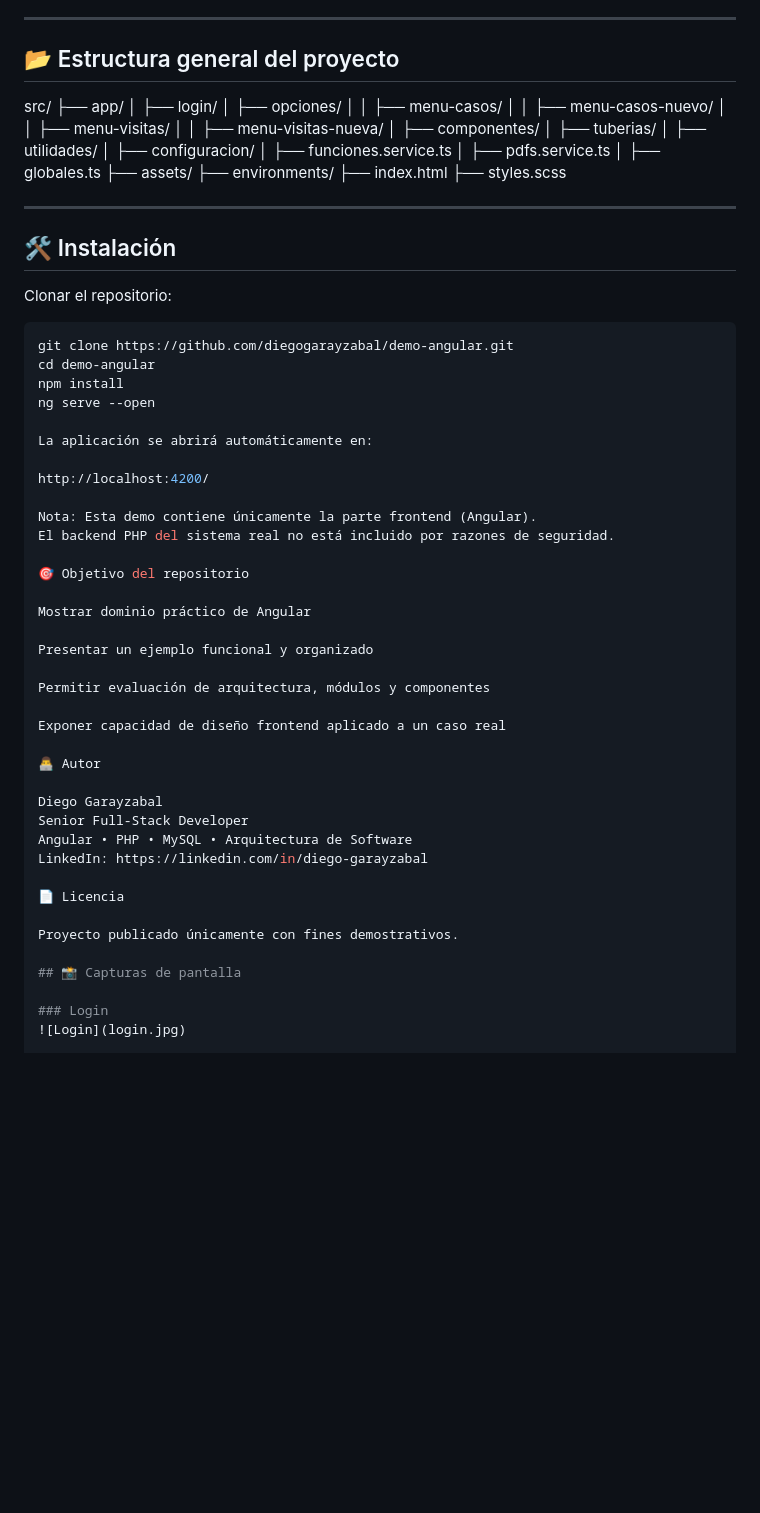
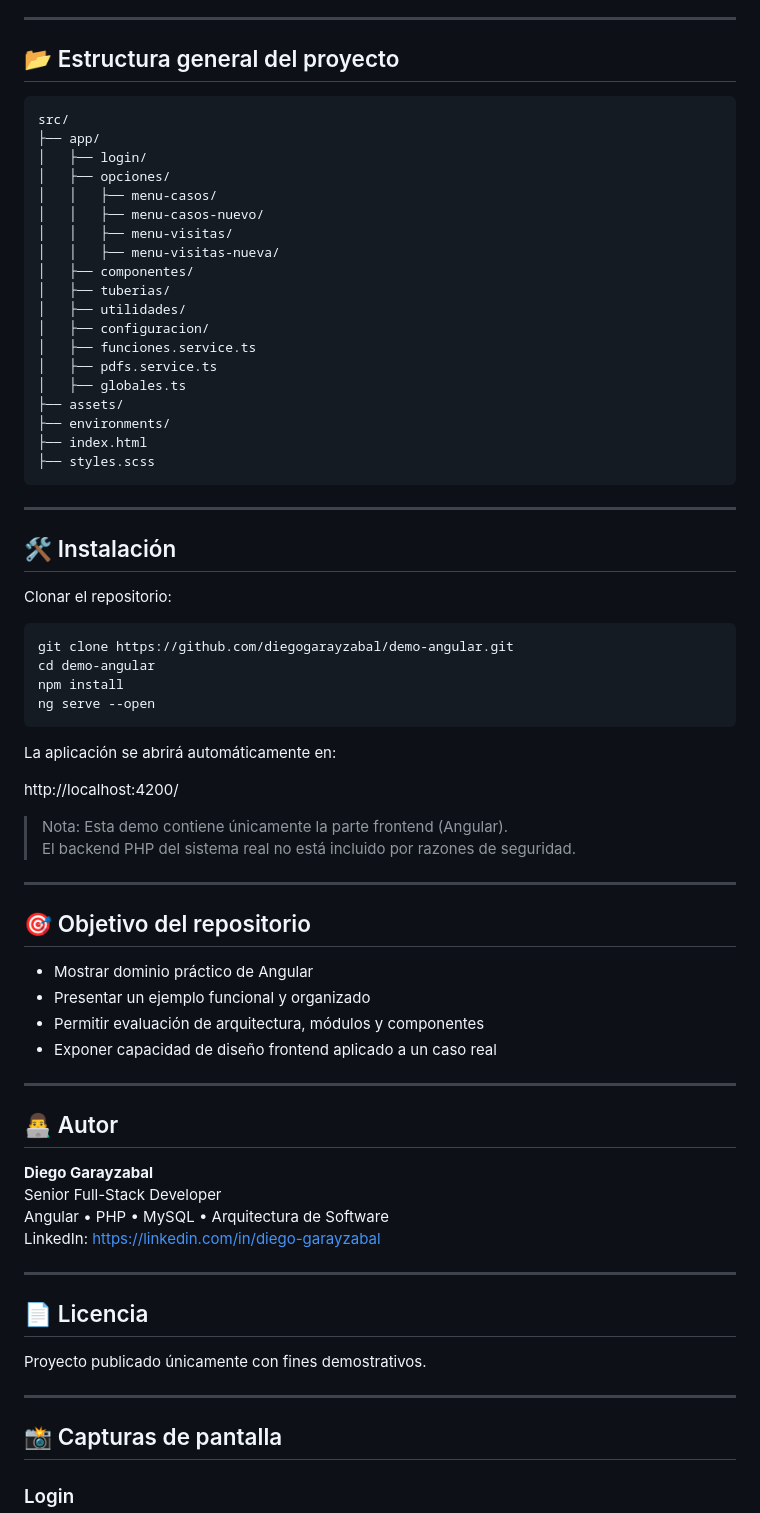
Before and after one commit to diegogarayzabal/demo-angular, a Markdown page: README.md, the part around the change. GitHub-like rendering; blank space fills up the shorter version.

````diff
--- a/README.md
+++ b/README.md
@@ -51,26 +51,27 @@ La finalidad del repositorio es permitir la evaluación técnica de la arquitect
 
 ## 📂 Estructura general del proyecto
 
+```
 src/
 ├── app/
-│ ├── login/
-│ ├── opciones/
-│ │ ├── menu-casos/
-│ │ ├── menu-casos-nuevo/
-│ │ ├── menu-visitas/
-│ │ ├── menu-visitas-nueva/
-│ ├── componentes/
-│ ├── tuberias/
-│ ├── utilidades/
-│ ├── configuracion/
-│ ├── funciones.service.ts
-│ ├── pdfs.service.ts
-│ ├── globales.ts
+│   ├── login/
+│   ├── opciones/
+│   │   ├── menu-casos/
+│   │   ├── menu-casos-nuevo/
+│   │   ├── menu-visitas/
+│   │   ├── menu-visitas-nueva/
+│   ├── componentes/
+│   ├── tuberias/
+│   ├── utilidades/
+│   ├── configuracion/
+│   ├── funciones.service.ts
+│   ├── pdfs.service.ts
+│   ├── globales.ts
 ├── assets/
 ├── environments/
 ├── index.html
 ├── styles.scss
-
+```
 
 ---
 
@@ -83,34 +84,39 @@ git clone https://github.com/diegogarayzabal/demo-angular.git
 cd demo-angular
 npm install
 ng serve --open
+```
 
 La aplicación se abrirá automáticamente en:
 
 http://localhost:4200/
 
-Nota: Esta demo contiene únicamente la parte frontend (Angular).
-El backend PHP del sistema real no está incluido por razones de seguridad.
+> Nota: Esta demo contiene únicamente la parte frontend (Angular).
+> El backend PHP del sistema real no está incluido por razones de seguridad.
 
-🎯 Objetivo del repositorio
+---
 
-Mostrar dominio práctico de Angular
+## 🎯 Objetivo del repositorio
 
-Presentar un ejemplo funcional y organizado
+- Mostrar dominio práctico de Angular
+- Presentar un ejemplo funcional y organizado
+- Permitir evaluación de arquitectura, módulos y componentes
+- Exponer capacidad de diseño frontend aplicado a un caso real
 
-Permitir evaluación de arquitectura, módulos y componentes
+---
 
-Exponer capacidad de diseño frontend aplicado a un caso real
+## 👨‍💻 Autor
 
-👨‍💻 Autor
-
-Diego Garayzabal
+**Diego Garayzabal**
 Senior Full-Stack Developer
 Angular • PHP • MySQL • Arquitectura de Software
 LinkedIn: https://linkedin.com/in/diego-garayzabal
 
-📄 Licencia
+---
 
+## 📄 Licencia
 Proyecto publicado únicamente con fines demostrativos.
+
+---
 
 ## 📸 Capturas de pantalla
 
````
